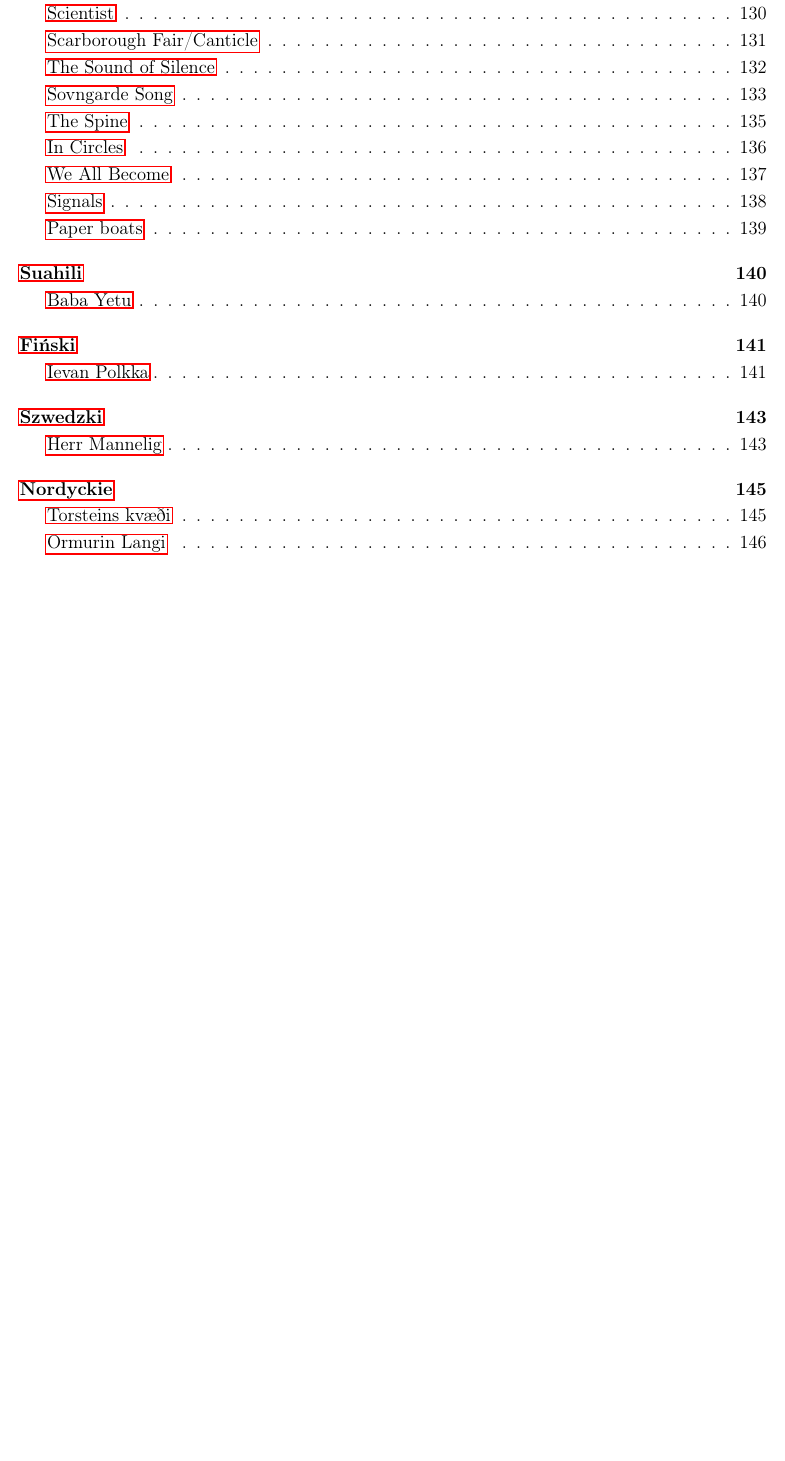
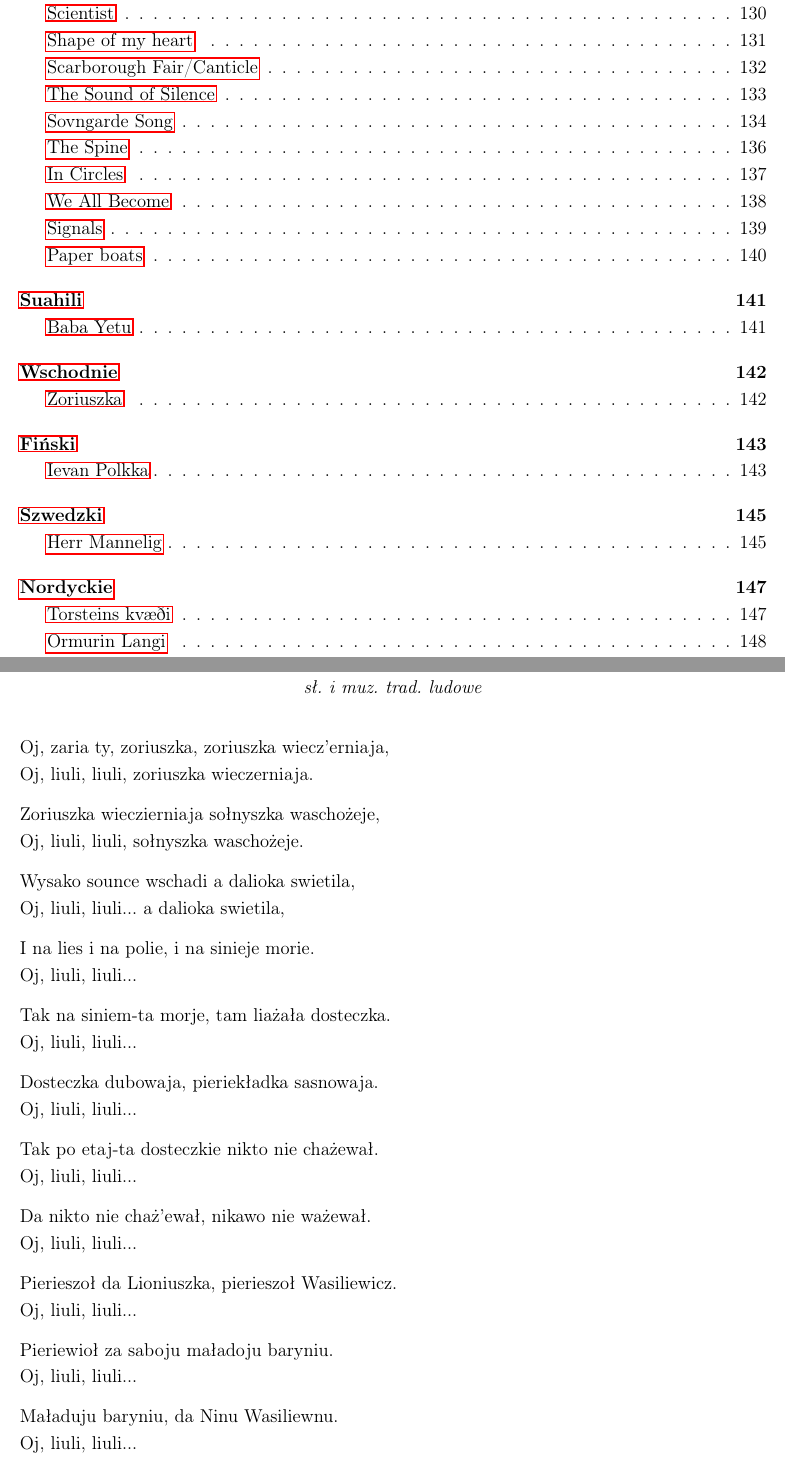
Before and after one commit to caerulia/songbook, a LaTeX book (wersja3.tex, which reads languages/Zoriuszka.tex): part of page 5 of 164 before the commit and two parts of pages 5 and 142 of 166 after it, the two joined at a grey line, cut so that both start at the same text, the shorter picture padded with empty space. Compiled offline with pdfLaTeX.

Commit message:
zoriuszka and shape

```diff
--- /dev/null
+++ b/languages/Zoriuszka.tex
@@ -0,0 +1,34 @@
+\tyt{Zoriuszka}
+\auth{sł. i muz. trad. ludowe}
+\begin{flushleft}
+\hops
+Oj, zaria ty, zoriuszka, zoriuszka wiecz'erniaja,\\
+Oj, liuli, liuli, zoriuszka wieczerniaja.
+\hops
+Zoriuszka wieczierniaja sołnyszka waschożeje,\\
+Oj, liuli, liuli, sołnyszka waschożeje.
+\hops
+Wysako sounce wschadi a dalioka swietila,\\
+Oj, liuli, liuli... a dalioka swietila,
+\hops
+I na lies i na polie, i na sinieje morie.\\
+Oj, liuli, liuli...\hops
+Tak na siniem-ta morje, tam liażała dosteczka.\\
+Oj, liuli, liuli...
+\hops
+Dosteczka dubowaja, pieriekładka sasnowaja.\\
+Oj, liuli, liuli...\hops
+Tak po etaj-ta dosteczkie nikto nie chażewał.\\
+Oj, liuli, liuli...
+\hops
+Da nikto nie chaż'ewał, nikawo nie ważewał.\\
+Oj, liuli, liuli...
+\hops
+Pierieszoł da Lioniuszka, pierieszoł Wasiliewicz.\\
+Oj, liuli, liuli...\hops
+Pieriewioł za saboju maładoju baryniu.\\
+Oj, liuli, liuli...\hops
+Maładuju baryniu, da Ninu Wasiliewnu.\\
+Oj, liuli, liuli...
+\end{flushleft}
+\newpage
```
Also changed, not shown: english/ShapeOfMyHeart.tex (added, +47 -0 lines), polish/MinionyCzas.tex (+2 -2 lines), polish/Perelki/WGorachJestWszystko.tex (+4 -5 lines), wersja3.tex (+3 -0 lines), wersja3.pdf.
